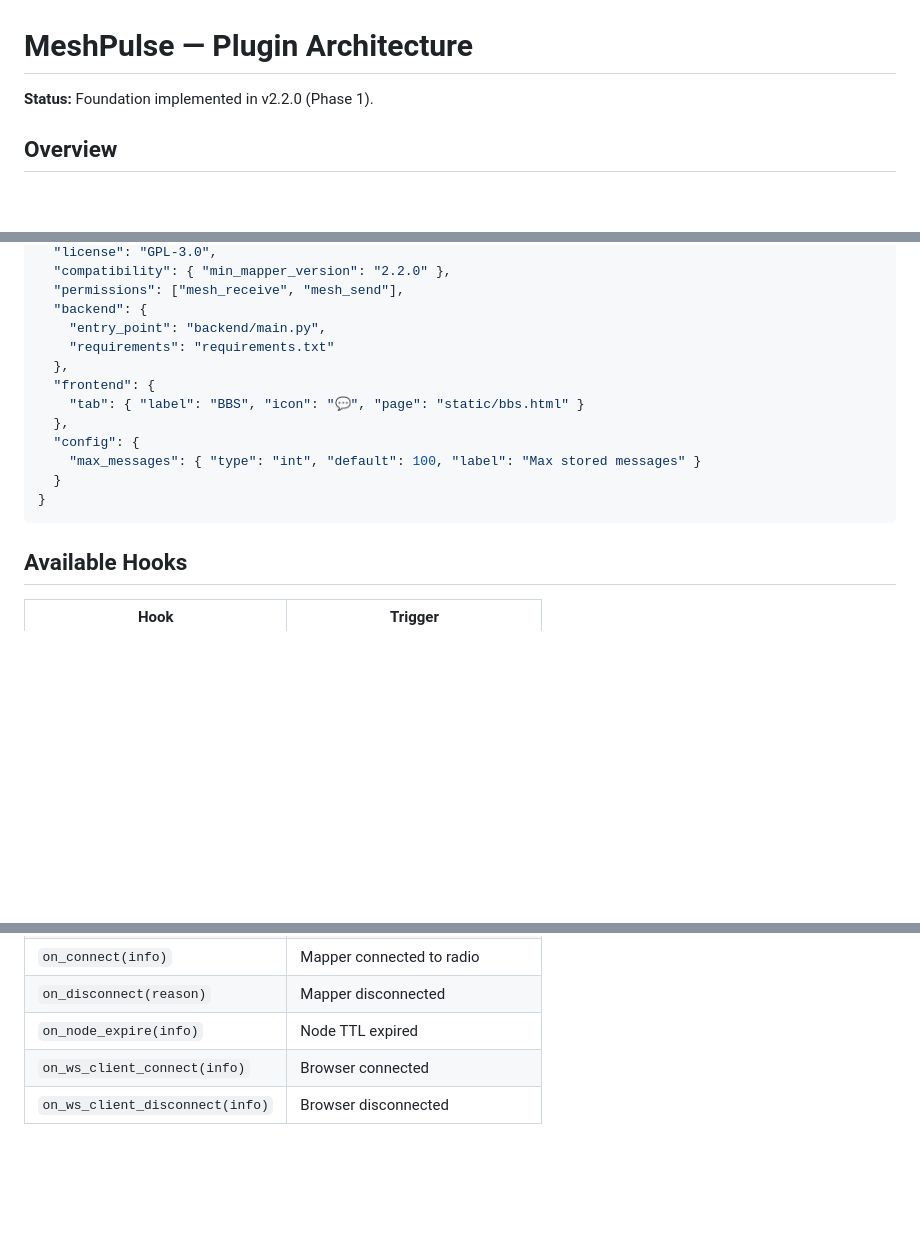
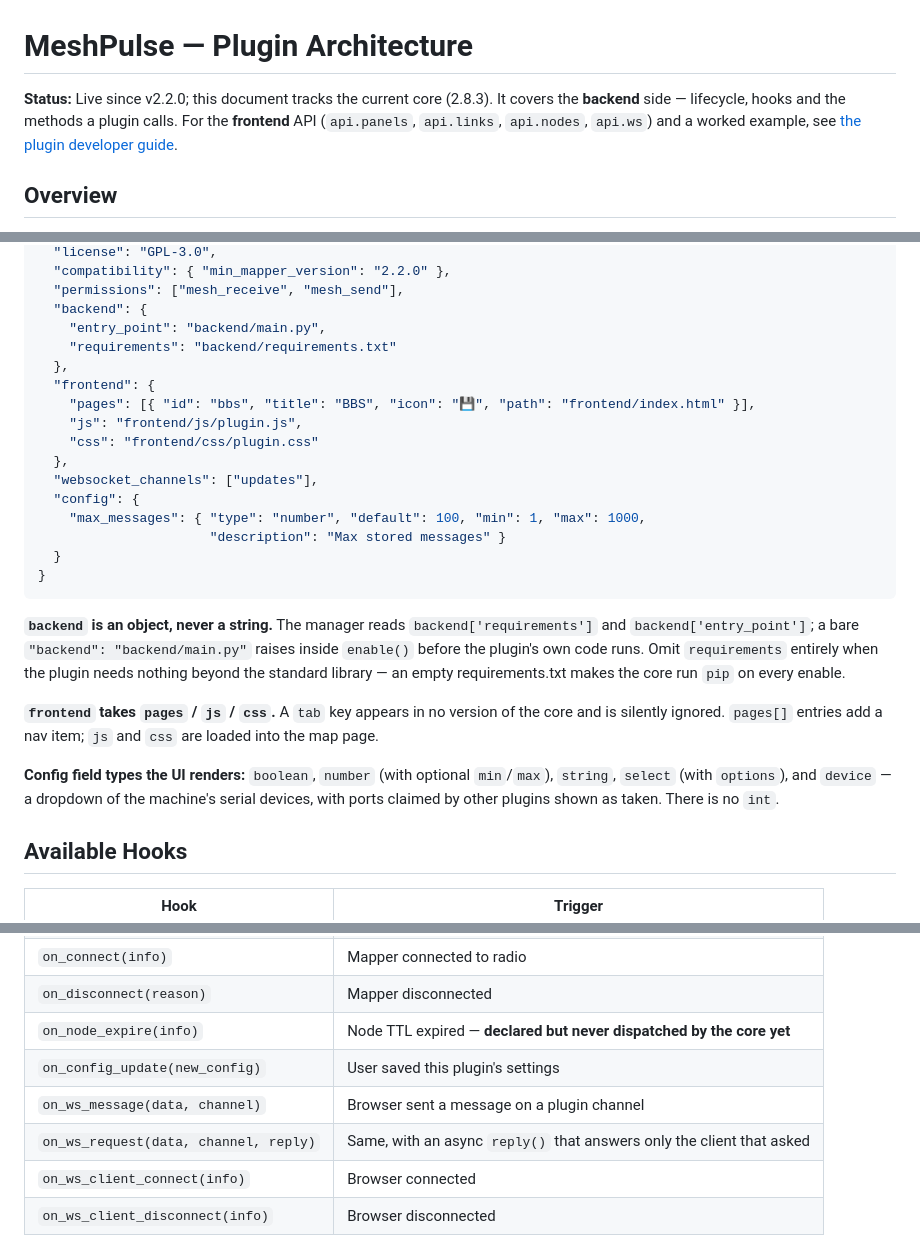
Before and after one commit to maxg10/meshpulse, a Markdown page: docs/plugin-architecture.md, 3 parts joined by grey strips. Rendered like a GitHub page; blank space fills up the shorter version.

Commit message:
docs: the architecture doc showed a manifest the core cannot read
Its example declared "frontend": {"tab": ...} — a key that appears in no
version of this core and is silently ignored — and a config field of type
"int", which is not one of the types the UI renders. Someone copying that
example gets a plugin that installs and then does nothing visible.

Also documented what cost a release this week: backend is an object with
entry_point, never a string, and an empty requirements.txt makes the core
run pip on every enable. Added the hooks that were missing from the table
(on_config_update, on_ws_message, on_ws_request), marked on_node_expire as
declared-but-never-dispatched and register_api_route as unimplemented, and
pointed the reader at the developer guide for the frontend API.

Co-Authored-By: Claude Opus 5 <noreply@anthropic.com>
Claude-Session: https://claude.ai/code/session_011NMjwyGsEa4xnwc6HATsUw

````diff
--- a/docs/plugin-architecture.md
+++ b/docs/plugin-architecture.md
@@ -1,6 +1,9 @@
 # MeshPulse — Plugin Architecture
 
-**Status:** Foundation implemented in v2.2.0 (Phase 1).
+**Status:** Live since v2.2.0; this document tracks the current core (2.8.3).
+It covers the **backend** side — lifecycle, hooks and the methods a plugin calls.
+For the **frontend** API (`api.panels`, `api.links`, `api.nodes`, `api.ws`) and a
+worked example, see [the plugin developer guide](plugin-developer-guide.md).
 
 ## Overview
 
@@ -45,16 +48,35 @@ mapper/
   "permissions": ["mesh_receive", "mesh_send"],
   "backend": {
     "entry_point": "backend/main.py",
-    "requirements": "requirements.txt"
+    "requirements": "backend/requirements.txt"
   },
   "frontend": {
-    "tab": { "label": "BBS", "icon": "💬", "page": "static/bbs.html" }
+    "pages": [{ "id": "bbs", "title": "BBS", "icon": "💾", "path": "frontend/index.html" }],
+    "js": "frontend/js/plugin.js",
+    "css": "frontend/css/plugin.css"
   },
+  "websocket_channels": ["updates"],
   "config": {
-    "max_messages": { "type": "int", "default": 100, "label": "Max stored messages" }
+    "max_messages": { "type": "number", "default": 100, "min": 1, "max": 1000,
+                      "description": "Max stored messages" }
   }
 }
 ```
+
+**`backend` is an object, never a string.** The manager reads
+`backend['requirements']` and `backend['entry_point']`; a bare `"backend":
+"backend/main.py"` raises inside `enable()` before the plugin's own code runs.
+Omit `requirements` entirely when the plugin needs nothing beyond the standard
+library — an empty requirements.txt makes the core run `pip` on every enable.
+
+**`frontend` takes `pages` / `js` / `css`.** A `tab` key appears in no version of
+the core and is silently ignored. `pages[]` entries add a nav item; `js` and `css`
+are loaded into the map page.
+
+**Config field types the UI renders:** `boolean`, `number` (with optional
+`min`/`max`), `string`, `select` (with `options`), and `device` — a dropdown of
+the machine's serial devices, with ports claimed by other plugins shown as taken.
+There is no `int`.
 
 ## Available Hooks
 
@@ -70,7 +92,10 @@ mapper/
 | `on_mqtt_proxy(topic, data)` | MQTT proxy message from device |
 | `on_connect(info)` | Mapper connected to radio |
 | `on_disconnect(reason)` | Mapper disconnected |
-| `on_node_expire(info)` | Node TTL expired |
+| `on_node_expire(info)` | Node TTL expired — **declared but never dispatched by the core yet** |
+| `on_config_update(new_config)` | User saved this plugin's settings |
+| `on_ws_message(data, channel)` | Browser sent a message on a plugin channel |
+| `on_ws_request(data, channel, reply)` | Same, with an async `reply()` that answers only the client that asked |
 | `on_ws_client_connect(info)` | Browser connected |
 | `on_ws_client_disconnect(info)` | Browser disconnected |
 
````
Also changed, not shown: other parts of docs/plugin-architecture.md (+1 -0 lines).
